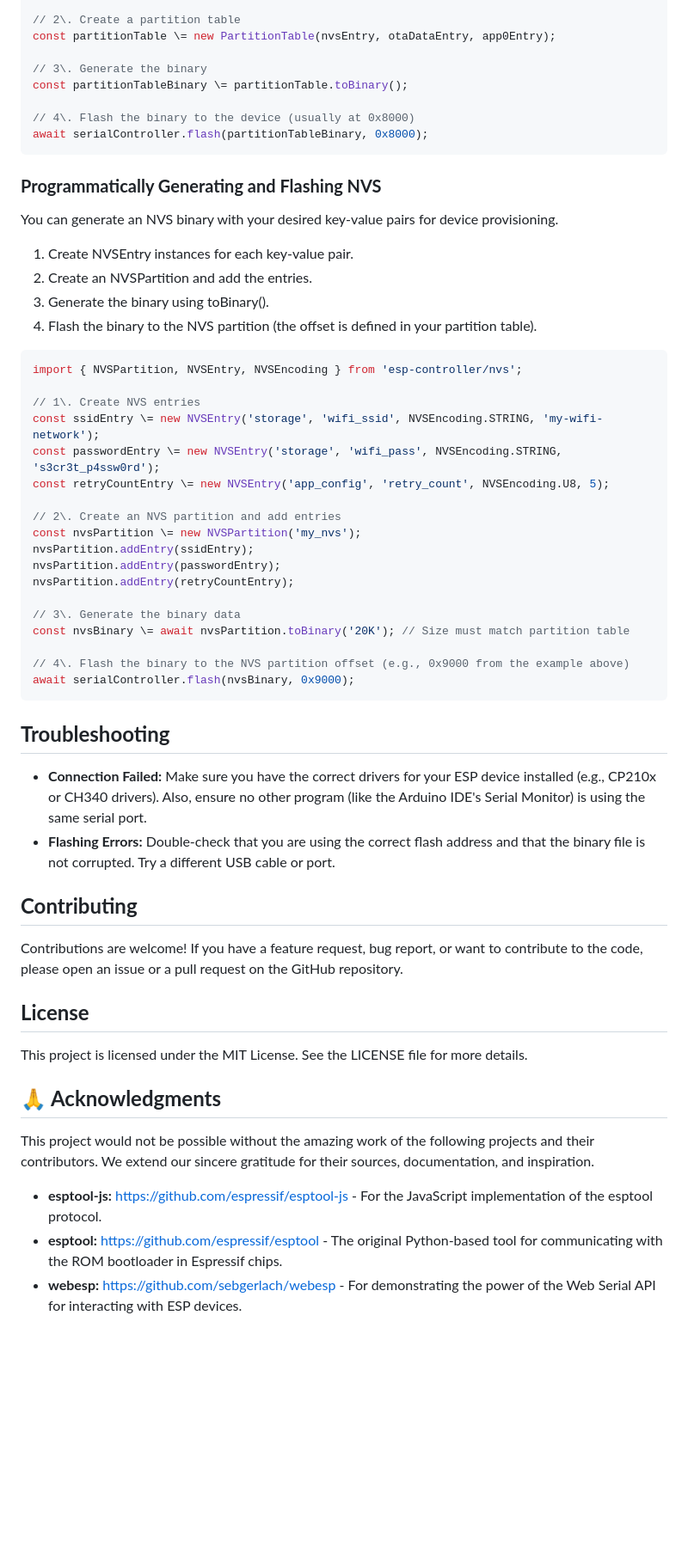
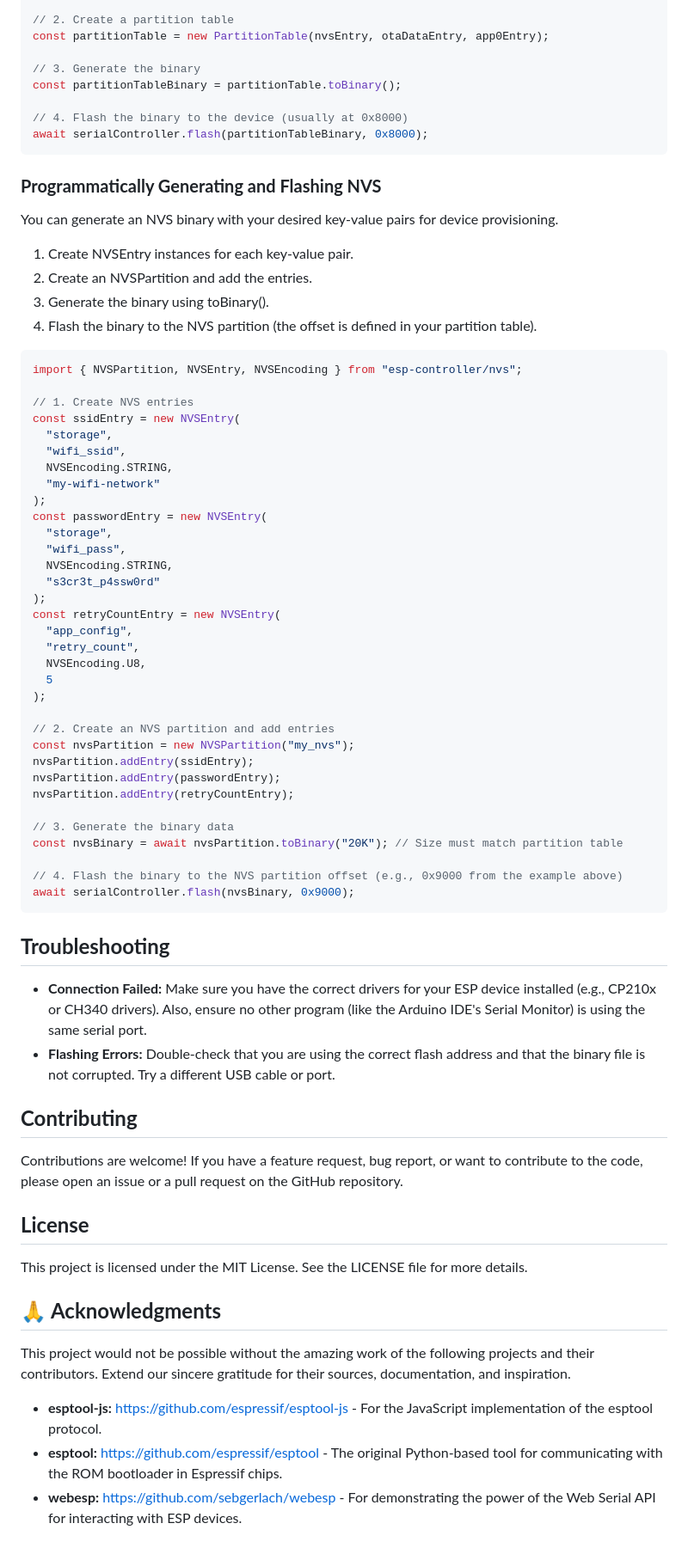
Before and after one commit to HalleyInteractive/ESP-Controller, a Markdown page: README.md, the part around one of its changes. Shown at 86% size. GitHub-like rendering; blank space fills up the shorter version.

Commit message:
Update README.md for clarity and consistency in supported models and code examples

````diff
--- a/README.md
+++ b/README.md
@@ -90,11 +112,11 @@ const app0Entry \= new PartitionEntry('app0', PartitionType.APP, 0, 0x10000, '1M
 
-// 2\. Create a partition table
-const partitionTable \= new PartitionTable(nvsEntry, otaDataEntry, app0Entry);
+// 2. Create a partition table
+const partitionTable = new PartitionTable(nvsEntry, otaDataEntry, app0Entry);
 
-// 3\. Generate the binary
-const partitionTableBinary \= partitionTable.toBinary();
+// 3. Generate the binary
+const partitionTableBinary = partitionTable.toBinary();
 
-// 4\. Flash the binary to the device (usually at 0x8000)
+// 4. Flash the binary to the device (usually at 0x8000)
 await serialController.flash(partitionTableBinary, 0x8000);
 ```
 
@@ -108,23 +130,38 @@ You can generate an NVS binary with your desired key-value pairs for device prov
 4. Flash the binary to the NVS partition (the offset is defined in your partition table).
 
 ```typescript
-import { NVSPartition, NVSEntry, NVSEncoding } from 'esp-controller/nvs';
+import { NVSPartition, NVSEntry, NVSEncoding } from "esp-controller/nvs";
 
-// 1\. Create NVS entries
-const ssidEntry \= new NVSEntry('storage', 'wifi_ssid', NVSEncoding.STRING, 'my-wifi-network');
-const passwordEntry \= new NVSEntry('storage', 'wifi_pass', NVSEncoding.STRING, 's3cr3t_p4ssw0rd');
-const retryCountEntry \= new NVSEntry('app_config', 'retry_count', NVSEncoding.U8, 5);
+// 1. Create NVS entries
+const ssidEntry = new NVSEntry(
+  "storage",
+  "wifi_ssid",
+  NVSEncoding.STRING,
+  "my-wifi-network"
+);
+const passwordEntry = new NVSEntry(
+  "storage",
+  "wifi_pass",
+  NVSEncoding.STRING,
+  "s3cr3t_p4ssw0rd"
+);
+const retryCountEntry = new NVSEntry(
+  "app_config",
+  "retry_count",
+  NVSEncoding.U8,
+  5
+);
 
-// 2\. Create an NVS partition and add entries
-const nvsPartition \= new NVSPartition('my_nvs');
+// 2. Create an NVS partition and add entries
+const nvsPartition = new NVSPartition("my_nvs");
 nvsPartition.addEntry(ssidEntry);
 nvsPartition.addEntry(passwordEntry);
 nvsPartition.addEntry(retryCountEntry);
 
-// 3\. Generate the binary data
-const nvsBinary \= await nvsPartition.toBinary('20K'); // Size must match partition table
+// 3. Generate the binary data
+const nvsBinary = await nvsPartition.toBinary("20K"); // Size must match partition table
 
-// 4\. Flash the binary to the NVS partition offset (e.g., 0x9000 from the example above)
+// 4. Flash the binary to the NVS partition offset (e.g., 0x9000 from the example above)
 await serialController.flash(nvsBinary, 0x9000);
 ```
 
@@ -135,7 +172,7 @@ await serialController.flash(nvsBinary, 0x9000);
 
 ## **Contributing**
 
-Contributions are welcome\! If you have a feature request, bug report, or want to contribute to the code, please open an issue or a pull request on the GitHub repository.
+Contributions are welcome! If you have a feature request, bug report, or want to contribute to the code, please open an issue or a pull request on the GitHub repository.
 
 ## **License**
 
@@ -143,8 +180,8 @@ This project is licensed under the MIT License. See the LICENSE file for more de
 
 ## **🙏 Acknowledgments**
 
-This project would not be possible without the amazing work of the following projects and their contributors. We extend our sincere gratitude for their sources, documentation, and inspiration.
+This project would not be possible without the amazing work of the following projects and their contributors. Extend our sincere gratitude for their sources, documentation, and inspiration.
 
-- **esptool-js:** [https://github.com/espressif/esptool-js](https://github.com/espressif/esptool-js) \- For the JavaScript implementation of the esptool protocol.
-- **esptool:** [https://github.com/espressif/esptool](https://github.com/espressif/esptool) \- The original Python-based tool for communicating with the ROM bootloader in Espressif chips.
-- **webesp:** [https://github.com/sebgerlach/webesp](https://github.com/sebgerlach/webesp) \- For demonstrating the power of the Web Serial API for interacting with ESP devices.
+- **esptool-js:** [https://github.com/espressif/esptool-js](https://github.com/espressif/esptool-js) - For the JavaScript implementation of the esptool protocol.
+- **esptool:** [https://github.com/espressif/esptool](https://github.com/espressif/esptool) - The original Python-based tool for communicating with the ROM bootloader in Espressif chips.
+- **webesp:** [https://github.com/sebgerlach/webesp](https://github.com/sebgerlach/webesp) - For demonstrating the power of the Web Serial API for interacting with ESP devices.
````
Also changed, not shown: other parts of README.md (+40 -18 lines).
